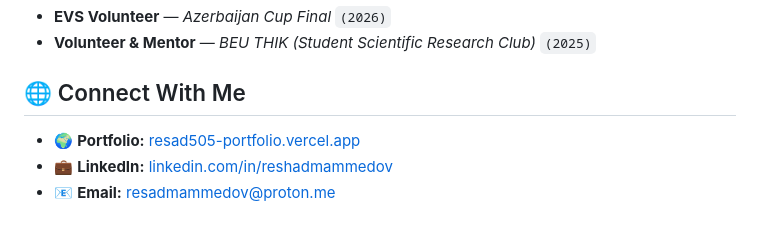
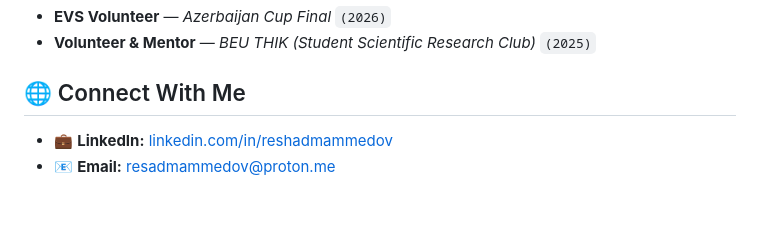
Before and after one commit to resad505/resad505, a Markdown page: readme.md, the part around the change. GitHub-like rendering.

Commit message:
Remove portfolio link from README
Removed portfolio link from the Connect With Me section.

```diff
--- a/readme.md
+++ b/readme.md
@@ -57,6 +57,5 @@ Front-End Developer based in **Baku, Azerbaijan**, focused on building clean, ac
 
 ## 🌐 Connect With Me
 
-- 🌍 **Portfolio:** [resad505-portfolio.vercel.app](https://resad505-portfolio.vercel.app)
 - 💼 **LinkedIn:** [linkedin.com/in/reshadmammedov](https://www.linkedin.com/in/reshadmammedov)
 - 📧 **Email:** [resadmammedov@proton.me](mailto:resadmammedov@proton.me)
```
